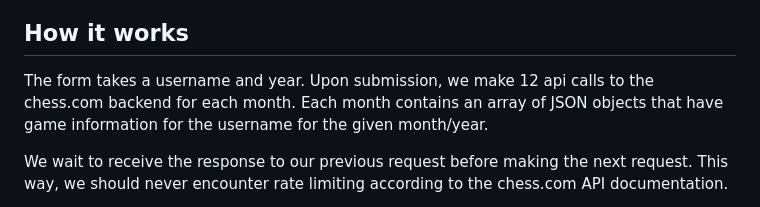
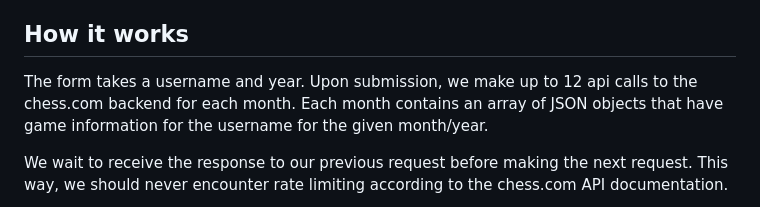
Before and after one commit to maxdemaio/chess-heat, a Markdown page: README.md, the part around the change. Drawn GitHub-style.

```diff
--- a/README.md
+++ b/README.md
@@ -12,7 +12,7 @@ https://www.figma.com/file/CANI1h7DVzg9Hy3gCMk3MI/Chess-App?node-id=259%3A2&t=66
 
 ## How it works
 
-The form takes a username and year. Upon submission, we make 12 api calls to the chess.com backend for each month. Each month contains an array of JSON objects that have game information for the username for the given month/year.
+The form takes a username and year. Upon submission, we make up to 12 api calls to the chess.com backend for each month. Each month contains an array of JSON objects that have game information for the username for the given month/year.
 
 We wait to receive the response to our previous request before making the next request. This way, we should never encounter rate limiting according to the chess.com API documentation.
 
```
